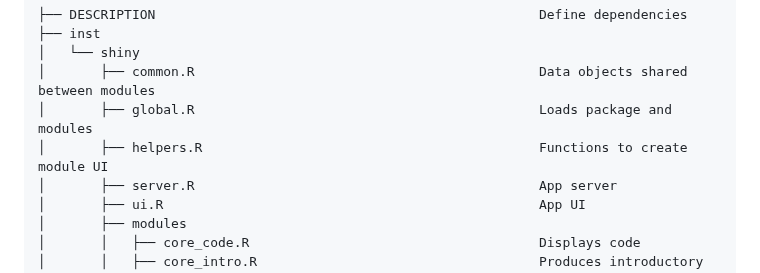
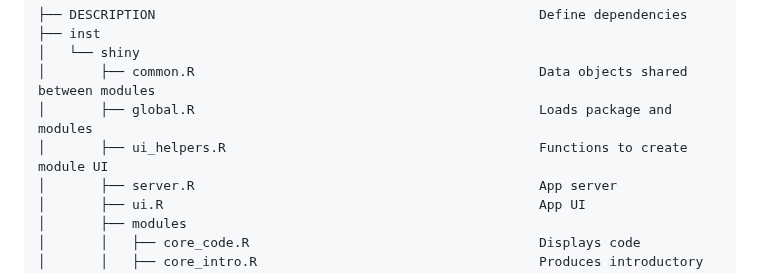
Before and after one commit to simon-smart88/shinyscholar, a Markdown page: README.md, the part around the change. Drawn GitHub-style.

Commit message:
update tree

```diff
--- a/README.md
+++ b/README.md
@@ -85,7 +85,7 @@ This creates a directory with the following structure:
 │   └── shiny
 │       ├── common.R                                            Data objects shared between modules
 │       ├── global.R                                            Loads package and modules
-│       ├── helpers.R                                           Functions to create module UI
+│       ├── ui_helpers.R                                        Functions to create module UI
 │       ├── server.R                                            App server
 │       ├── ui.R                                                App UI
 │       ├── modules
```
